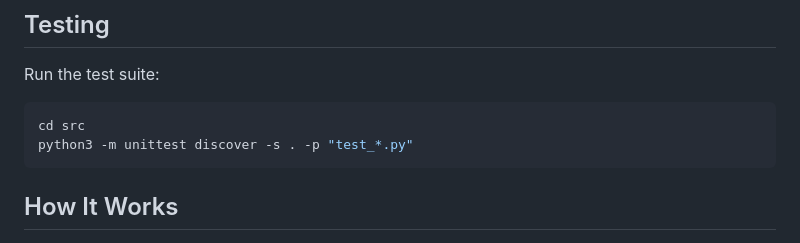
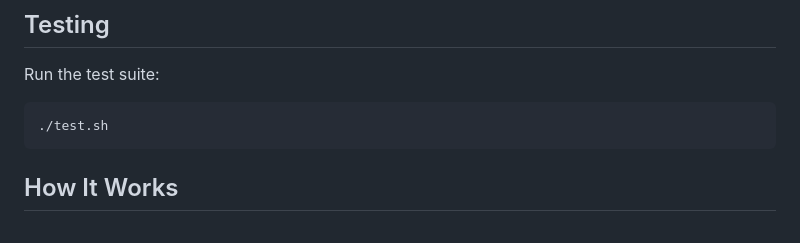
Before and after one commit to michalzaczek/ssg, a Markdown page: README.md, the part around the change. Drawn GitHub-style.

Commit message:
docs: update testing section to use test.sh script

````diff
--- a/README.md
+++ b/README.md
@@ -151,8 +151,7 @@ git push origin main
 Run the test suite:
 
 ```bash
-cd src
-python3 -m unittest discover -s . -p "test_*.py"
+./test.sh
 ```
 
 ## How It Works
````
